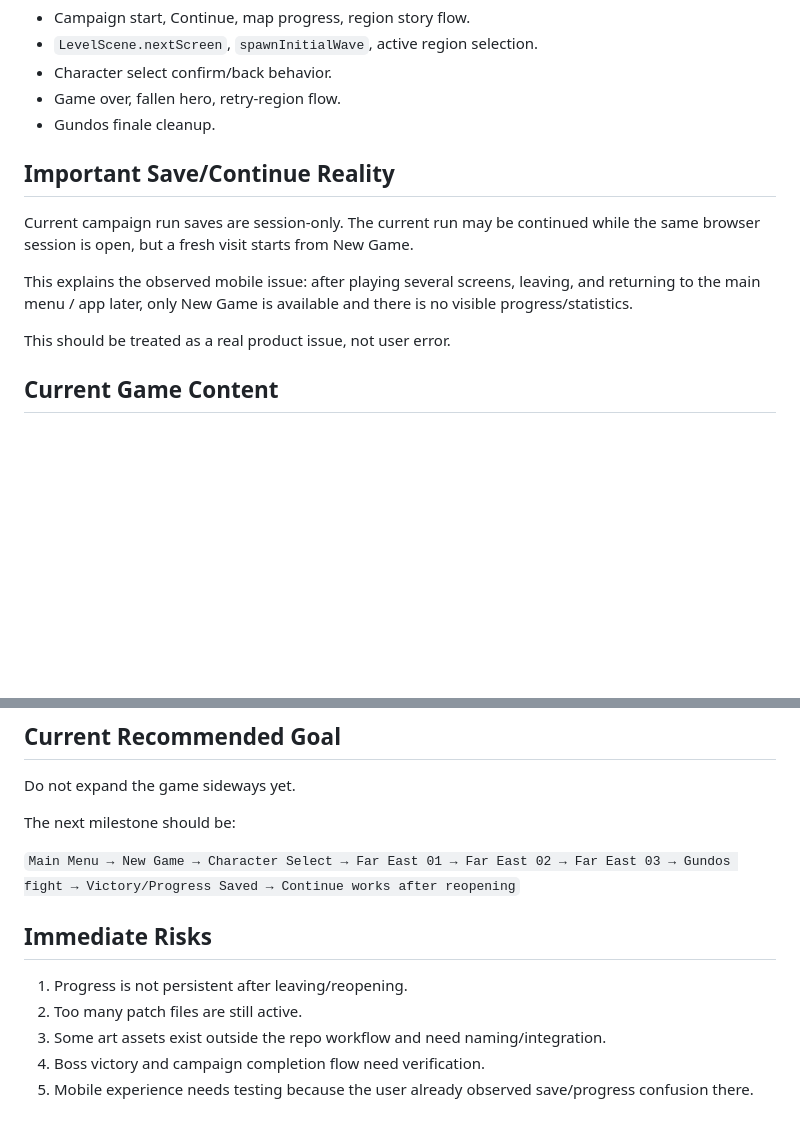
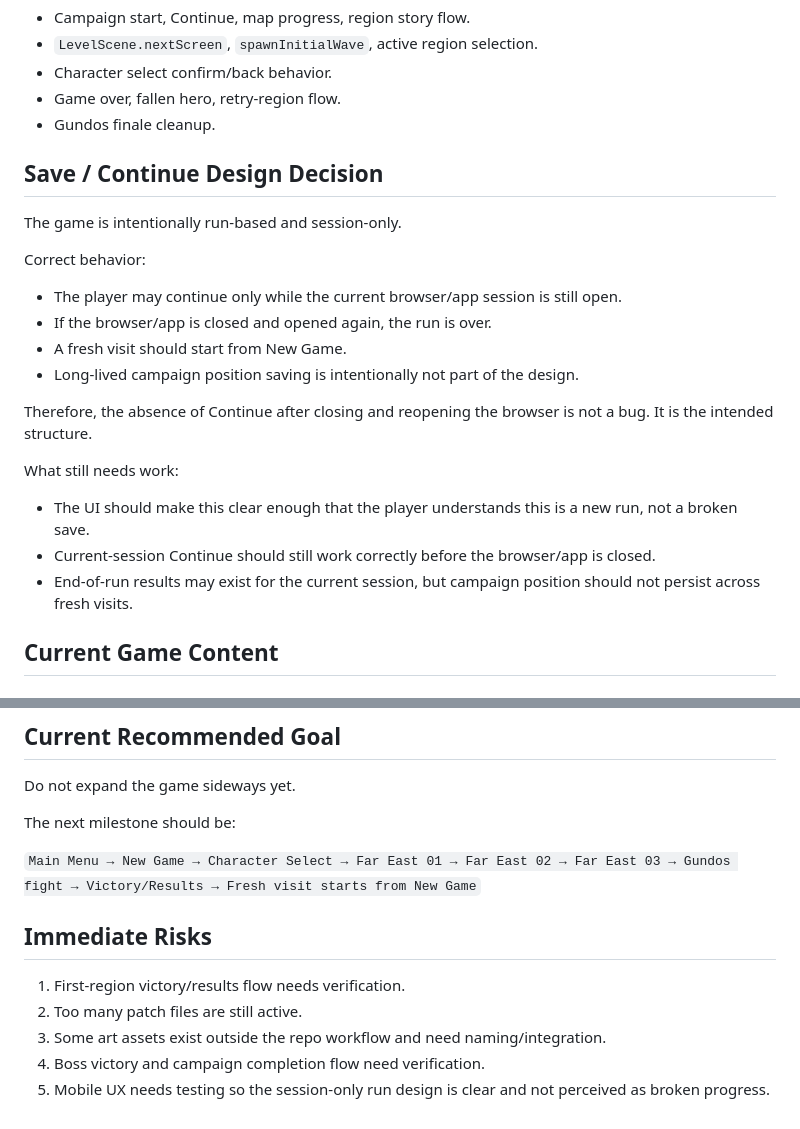
Before and after one commit to miyadind/streets-of-russia, a Markdown page: docs/current-build-state.md, 2 parts joined by grey strips. Drawn GitHub-style; blank space fills up the shorter version.

Commit message:
Document session-only run design

```diff
--- a/docs/current-build-state.md
+++ b/docs/current-build-state.md
@@ -36,13 +36,24 @@ High-risk areas from architecture:
 - Game over, fallen hero, retry-region flow.
 - Gundos finale cleanup.
 
-## Important Save/Continue Reality
+## Save / Continue Design Decision
 
-Current campaign run saves are session-only. The current run may be continued while the same browser session is open, but a fresh visit starts from New Game.
+The game is intentionally run-based and session-only.
 
-This explains the observed mobile issue: after playing several screens, leaving, and returning to the main menu / app later, only New Game is available and there is no visible progress/statistics.
+Correct behavior:
 
-This should be treated as a real product issue, not user error.
+- The player may continue only while the current browser/app session is still open.
+- If the browser/app is closed and opened again, the run is over.
+- A fresh visit should start from New Game.
+- Long-lived campaign position saving is intentionally not part of the design.
+
+Therefore, the absence of Continue after closing and reopening the browser is not a bug. It is the intended structure.
+
+What still needs work:
+
+- The UI should make this clear enough that the player understands this is a new run, not a broken save.
+- Current-session Continue should still work correctly before the browser/app is closed.
+- End-of-run results may exist for the current session, but campaign position should not persist across fresh visits.
 
 ## Current Game Content
 
@@ -160,12 +171,12 @@ Do not expand the game sideways yet.
 
 The next milestone should be:
 
-`Main Menu → New Game → Character Select → Far East 01 → Far East 02 → Far East 03 → Gundos fight → Victory/Progress Saved → Continue works after reopening`
+`Main Menu → New Game → Character Select → Far East 01 → Far East 02 → Far East 03 → Gundos fight → Victory/Results → Fresh visit starts from New Game`
 
 ## Immediate Risks
 
-1. Progress is not persistent after leaving/reopening.
+1. First-region victory/results flow needs verification.
 2. Too many patch files are still active.
 3. Some art assets exist outside the repo workflow and need naming/integration.
 4. Boss victory and campaign completion flow need verification.
-5. Mobile experience needs testing because the user already observed save/progress confusion there.
+5. Mobile UX needs testing so the session-only run design is clear and not perceived as broken progress.
```
